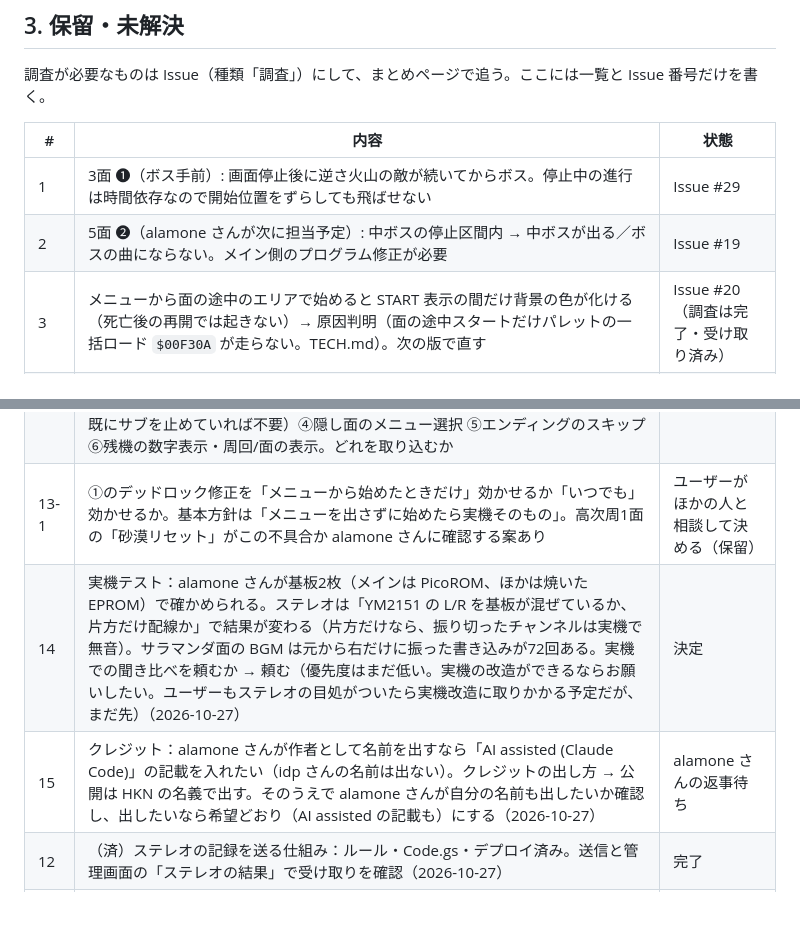
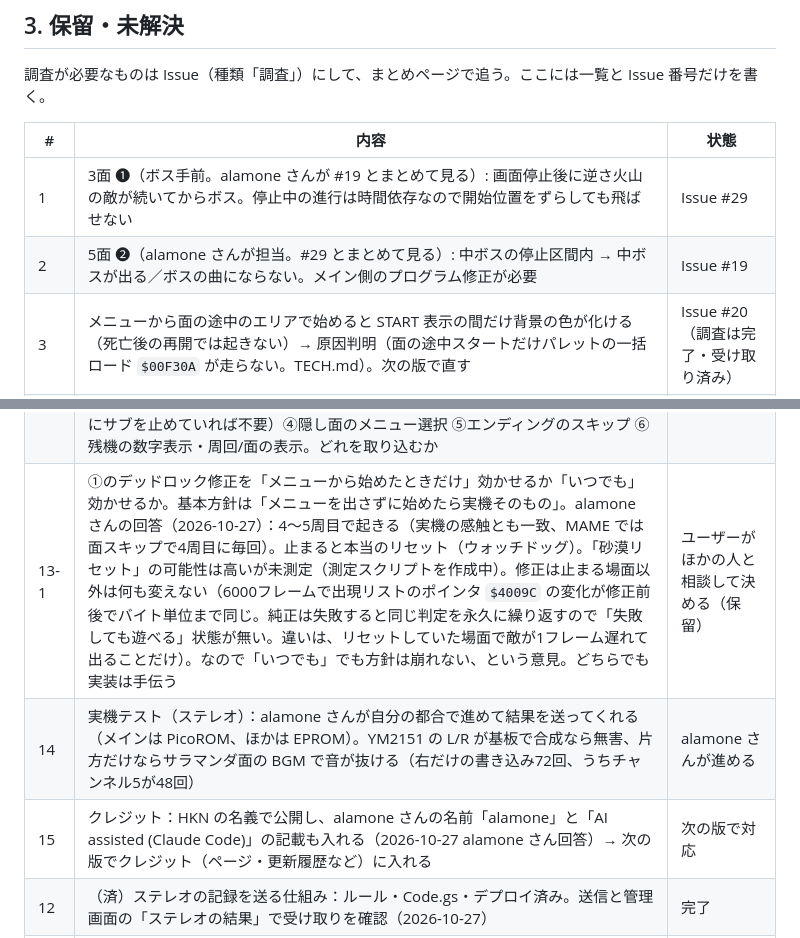
Before and after one commit to alamone/gradius3, a Markdown page: docs/dev/STATUS.md, 2 parts joined by grey strips. GitHub-like rendering; blank space fills up the shorter version.

```diff
--- a/docs/dev/STATUS.md
+++ b/docs/dev/STATUS.md
@@ -32,8 +32,8 @@
 
 | # | 内容 | 状態 |
 |---|---|---|
-| 1 | 3面 ❶（ボス手前）: 画面停止後に逆さ火山の敵が続いてからボス。停止中の進行は時間依存なので開始位置をずらしても飛ばせない | Issue #29 |
-| 2 | 5面 ❷（alamone さんが次に担当予定）: 中ボスの停止区間内 → 中ボスが出る／ボスの曲にならない。メイン側のプログラム修正が必要 | Issue #19 |
+| 1 | 3面 ❶（ボス手前。alamone さんが #19 とまとめて見る）: 画面停止後に逆さ火山の敵が続いてからボス。停止中の進行は時間依存なので開始位置をずらしても飛ばせない | Issue #29 |
+| 2 | 5面 ❷（alamone さんが担当。#29 とまとめて見る）: 中ボスの停止区間内 → 中ボスが出る／ボスの曲にならない。メイン側のプログラム修正が必要 | Issue #19 |
 | 3 | メニューから面の途中のエリアで始めると START 表示の間だけ背景の色が化ける（死亡後の再開では起きない）→ 原因判明（面の途中スタートだけパレットの一括ロード `$00F30A` が走らない。TECH.md）。次の版で直す | Issue #20（調査は完了・受け取り済み） |
 | 4 | 10面 ❹（脱出）の位置を細かく未確認 | Issue #21 |
 | 5 | スタートメニューでレバーを押し続けたときのカーソルの動き | ユーザーが再考中（また聞く） |
@@ -42,9 +42,9 @@
 | 8 | （済）もう1人の管理者 alamone さんをボットの管理者に登録（docs/collaborators.json の admins_github、2026-10-27） | 完了 |
 | 16 | 報告フォーム → GitHub の自動掲載を動かす：Apps Script のスクリプト プロパティに GITHUB_TOKEN（hknroms のトークン）を足す → Code.gs を貼り替え → setupFormToGitHub を実行（手順は tools/notify-gas/README.md）。テストの1件は送らない（送るなら forwardExisting） | ユーザーがやる |
 | 13 | alamone さんの申し出（2026-10-27）：①敵の出現スロットのデッドロック修正（$E37C・28バイト。純正のバグ。8枠全部埋まると止まり、実機ではウォッチドッグでリセット。ボスラッシュ・キューブラッシュで出やすい）②面クリア判定のゲート（$4BD2・14バイト。面の途中から始めたときの「面クリア」の誤爆を抑える。#19・#29 に関係）③サブCPUを止めるポーズ（$10395E。こちらのポーズが既にサブを止めていれば不要）④隠し面のメニュー選択 ⑤エンディングのスキップ ⑥残機の数字表示・周回/面の表示。どれを取り込むか | ユーザーの判断待ち |
-| 13-1 | ①のデッドロック修正を「メニューから始めたときだけ」効かせるか「いつでも」効かせるか。基本方針は「メニューを出さずに始めたら実機そのもの」。高次周1面の「砂漠リセット」がこの不具合か alamone さんに確認する案あり | ユーザーがほかの人と相談して決める（保留） |
-| 14 | 実機テスト：alamone さんが基板2枚（メインは PicoROM、ほかは焼いた EPROM）で確かめられる。ステレオは「YM2151 の L/R を基板が混ぜているか、片方だけ配線か」で結果が変わる（片方だけなら、振り切ったチャンネルは実機で無音）。サラマンダ面の BGM は元から右だけに振った書き込みが72回ある。実機での聞き比べを頼むか → 頼む（優先度はまだ低い。実機の改造ができるならお願いしたい。ユーザーもステレオの目処がついたら実機改造に取りかかる予定だが、まだ先）（2026-10-27） | 決定 |
-| 15 | クレジット：alamone さんが作者として名前を出すなら「AI assisted (Claude Code)」の記載を入れたい（idp さんの名前は出ない）。クレジットの出し方 → 公開は HKN の名義で出す。そのうえで alamone さんが自分の名前も出したいか確認し、出したいなら希望どおり（AI assisted の記載も）にする（2026-10-27） | alamone さんの返事待ち |
+| 13-1 | ①のデッドロック修正を「メニューから始めたときだけ」効かせるか「いつでも」効かせるか。基本方針は「メニューを出さずに始めたら実機そのもの」。alamone さんの回答（2026-10-27）：4〜5周目で起きる（実機の感触とも一致、MAME では面スキップで4周目に毎回）。止まると本当のリセット（ウォッチドッグ）。「砂漠リセット」の可能性は高いが未測定（測定スクリプトを作成中）。修正は止まる場面以外は何も変えない（6000フレームで出現リストのポインタ `$4009C` の変化が修正前後でバイト単位まで同じ。純正は失敗すると同じ判定を永久に繰り返すので「失敗しても遊べる」状態が無い。違いは、リセットしていた場面で敵が1フレーム遅れて出ることだけ）。なので「いつでも」でも方針は崩れない、という意見。どちらでも実装は手伝う | ユーザーがほかの人と相談して決める（保留） |
+| 14 | 実機テスト（ステレオ）：alamone さんが自分の都合で進めて結果を送ってくれる（メインは PicoROM、ほかは EPROM）。YM2151 の L/R が基板で合成なら無害、片方だけならサラマンダ面の BGM で音が抜ける（右だけの書き込み72回、うちチャンネル5が48回） | alamone さんが進める |
+| 15 | クレジット：HKN の名義で公開し、alamone さんの名前「alamone」と「AI assisted (Claude Code)」の記載も入れる（2026-10-27 alamone さん回答）→ 次の版でクレジット（ページ・更新履歴など）に入れる | 次の版で対応 |
 | 12 | （済）ステレオの記録を送る仕組み：ルール・Code.gs・デプロイ済み。送信と管理画面の「ステレオの結果」で受け取りを確認（2026-10-27） | 完了 |
 | 11 | （済）報告フォームを作成し、テストプレイの案内ページ（日英）につないだ（2026-10-27）。編集は Google フォームの画面（Apps Script の持ち主のアカウント）。届いた報告は今は手で GitHub に移す（自動にする案あり） | 完了 |
 | 9 | ChatGPT アプリの「文字の欄のマイクのボタン」が写ったスクリーンショット（会話モードのボタンも一緒に）→ テストプレイの案内に載せる | ユーザーが送る |
```
Also changed, not shown: docs/dev/TECH.md (+5 -0 lines).
